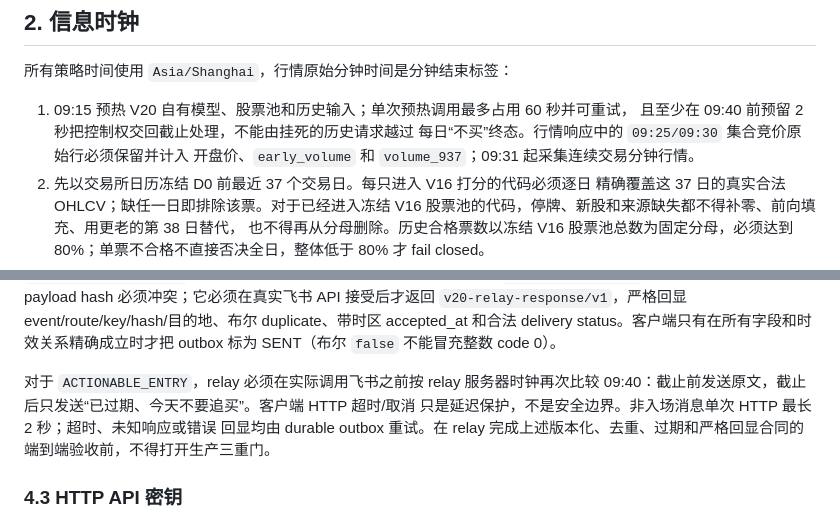
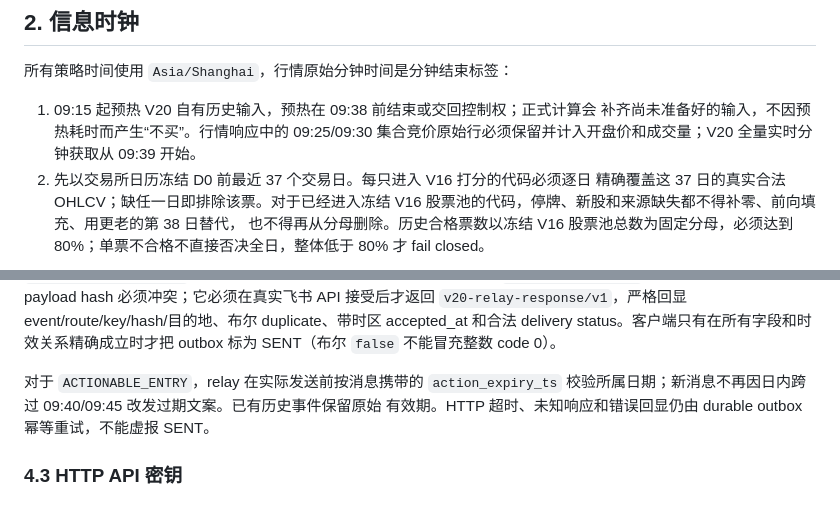
Before and after one commit to WidgetA/A-share-quant-trading, a Markdown page: docs/strategy-v20-runbook.md, 2 parts joined by grey strips. Drawn GitHub-style.

```diff
--- a/docs/strategy-v20-runbook.md
+++ b/docs/strategy-v20-runbook.md
@@ -93,10 +93,9 @@ bootstrap.mode: EMPTY_FORWARD_SHADOW
 
 所有策略时间使用 `Asia/Shanghai`，行情原始分钟时间是分钟结束标签：
 
-1. 09:15 预热 V20 自有模型、股票池和历史输入；单次预热调用最多占用 60 秒并可重试，
-   且至少在 09:40 前预留 2 秒把控制权交回截止处理，不能由挂死的历史请求越过
-   每日“不买”终态。行情响应中的 `09:25/09:30` 集合竞价原始行必须保留并计入
-   开盘价、`early_volume` 和 `volume_937`；09:31 起采集连续交易分钟行情。
+1. 09:15 起预热 V20 自有历史输入，预热在 09:38 前结束或交回控制权；正式计算会
+   补齐尚未准备好的输入，不因预热耗时而产生“不买”。行情响应中的 09:25/09:30
+   集合竞价原始行必须保留并计入开盘价和成交量；V20 全量实时分钟获取从 09:39 开始。
 2. 先以交易所日历冻结 D0 前最近 37 个交易日。每只进入 V16 打分的代码必须逐日
    精确覆盖这 37 日的真实合法 OHLCV；缺任一日即排除该票。对于已经进入冻结 V16
    股票池的代码，停牌、新股和来源缺失都不得补零、前向填充、用更老的第 38 日替代，
@@ -334,11 +330,9 @@ payload hash 必须冲突；它必须在真实飞书 API 接受后才返回
 accepted_at 和合法 delivery status。客户端只有在所有字段和时效关系精确成立时才把
 outbox 标为 SENT（布尔 `false` 不能冒充整数 code 0）。
 
-对于 `ACTIONABLE_ENTRY`，relay 必须在实际调用飞书之前按 relay 服务器时钟再次比较
-09:40：截止前发送原文，截止后只发送“已过期、今天不要追买”。客户端 HTTP 超时/取消
-只是延迟保护，不是安全边界。非入场消息单次 HTTP 最长 2 秒；超时、未知响应或错误
-回显均由 durable outbox 重试。在 relay 完成上述版本化、去重、过期和严格回显合同的
-端到端验收前，不得打开生产三重门。
+对于 `ACTIONABLE_ENTRY`，relay 在实际发送前按消息携带的 `action_expiry_ts`
+校验所属日期；新消息不再因日内跨过 09:40/09:45 改发过期文案。已有历史事件保留原始
+有效期。HTTP 超时、未知响应和错误回显仍由 durable outbox 幂等重试，不能虚报 SENT。
 
 ### 4.3 HTTP API 密钥
 
```
Also changed, not shown: other parts of docs/strategy-v20-runbook.md (+13 -30 lines), docs/strategy-v20.md (+13 -24 lines).
